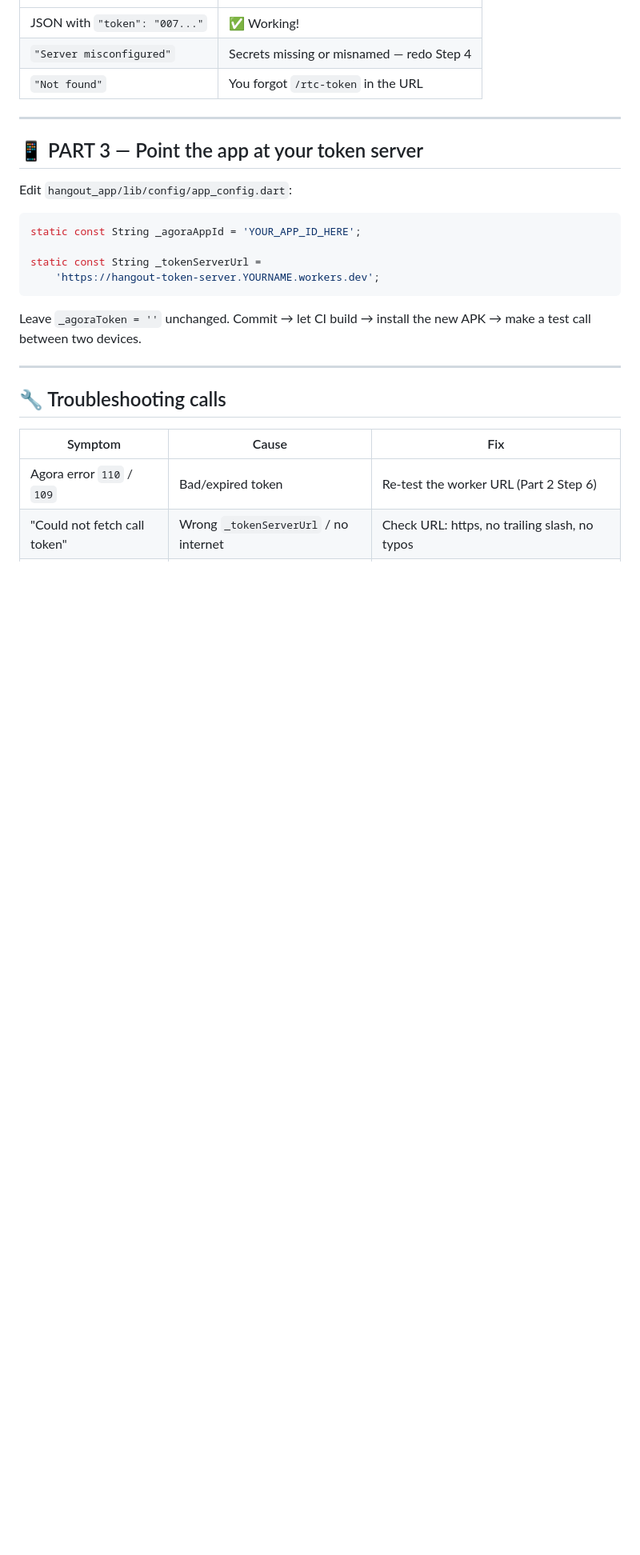
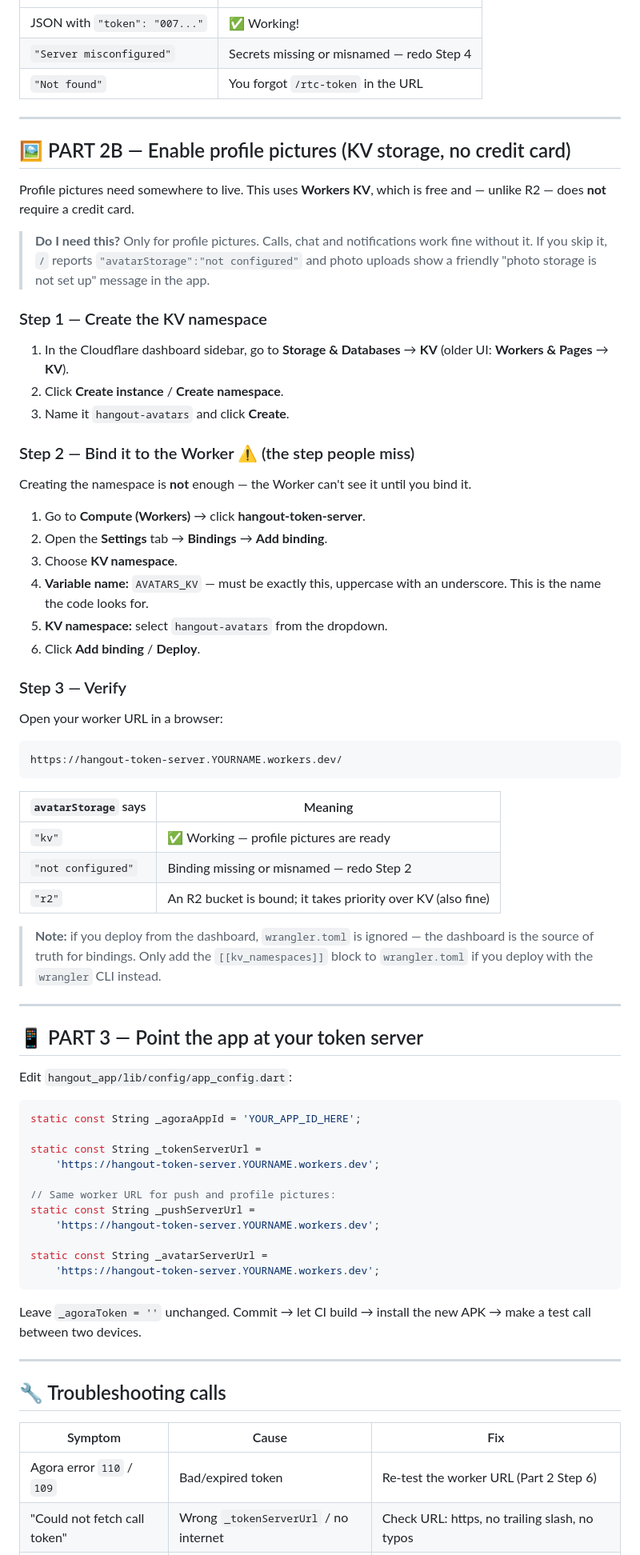
Before and after one commit to liton021/Hangout, a Markdown page: token_server/SETUP_GUIDE.md, the part around one of its changes. Shown at 80% size. GitHub-like rendering; blank space fills up the shorter version.

Commit message:
docs: add dashboard steps for binding AVATARS_KV (fixes avatarStorage: not configured)
The avatar setup instructions only covered the wrangler CLI, but
SETUP_GUIDE.md deploys from the Cloudflare dashboard — where
wrangler.toml is ignored entirely, so the KV binding was never applied
and the Worker reported "avatarStorage":"not configured".

- SETUP_GUIDE.md: new PART 2B with the dashboard flow, calling out that
  creating the namespace is not enough — it must also be bound as
  AVATARS_KV under Settings > Bindings.
- Add a profile-picture troubleshooting table keyed to the exact
  symptoms, and include _pushServerUrl/_avatarServerUrl in the app
  config snippet (previously only _tokenServerUrl was shown).
- README.md: note that dashboard deploys ignore wrangler.toml.

Co-authored-by: arena-agent <297053741+arena-agent@users.noreply.github.com>

````diff
--- a/token_server/SETUP_GUIDE.md
+++ b/token_server/SETUP_GUIDE.md
@@ -83,6 +83,54 @@ https://hangout-token-server.YOURNAME.workers.dev/rtc-token?channel=test123
 
 ---
 
+## 🖼️ PART 2B — Enable profile pictures (KV storage, no credit card)
+
+Profile pictures need somewhere to live. This uses **Workers KV**, which is
+free and — unlike R2 — does **not** require a credit card.
+
+> **Do I need this?** Only for profile pictures. Calls, chat and
+> notifications work fine without it. If you skip it, `/` reports
+> `"avatarStorage":"not configured"` and photo uploads show a friendly
+> "photo storage is not set up" message in the app.
+
+### Step 1 — Create the KV namespace
+1. In the Cloudflare dashboard sidebar, go to **Storage & Databases** →
+   **KV** (older UI: **Workers & Pages** → **KV**).
+2. Click **Create instance** / **Create namespace**.
+3. Name it `hangout-avatars` and click **Create**.
+
+### Step 2 — Bind it to the Worker ⚠️ (the step people miss)
+Creating the namespace is **not** enough — the Worker can't see it until you
+bind it.
+
+1. Go to **Compute (Workers)** → click **hangout-token-server**.
+2. Open the **Settings** tab → **Bindings** → **Add binding**.
+3. Choose **KV namespace**.
+4. **Variable name:** `AVATARS_KV` — must be exactly this, uppercase with
+   an underscore. This is the name the code looks for.
+5. **KV namespace:** select `hangout-avatars` from the dropdown.
+6. Click **Add binding** / **Deploy**.
+
+### Step 3 — Verify
+Open your worker URL in a browser:
+
+```
+https://hangout-token-server.YOURNAME.workers.dev/
+```
+
+| `avatarStorage` says | Meaning |
+|---|---|
+| `"kv"` | ✅ Working — profile pictures are ready |
+| `"not configured"` | Binding missing or misnamed — redo Step 2 |
+| `"r2"` | An R2 bucket is bound; it takes priority over KV (also fine) |
+
+> **Note:** if you deploy from the dashboard, `wrangler.toml` is ignored —
+> the dashboard is the source of truth for bindings. Only add the
+> `[[kv_namespaces]]` block to `wrangler.toml` if you deploy with the
+> `wrangler` CLI instead.
+
+---
+
 ## 📱 PART 3 — Point the app at your token server
 
 Edit `hangout_app/lib/config/app_config.dart`:
@@ -91,6 +139,13 @@ Edit `hangout_app/lib/config/app_config.dart`:
 static const String _agoraAppId = 'YOUR_APP_ID_HERE';
 
 static const String _tokenServerUrl =
+    'https://hangout-token-server.YOURNAME.workers.dev';
+
+// Same worker URL for push and profile pictures:
+static const String _pushServerUrl =
+    'https://hangout-token-server.YOURNAME.workers.dev';
+
+static const String _avatarServerUrl =
     'https://hangout-token-server.YOURNAME.workers.dev';
 ```
 
````
Also changed, not shown: other parts of token_server/SETUP_GUIDE.md (+10 -0 lines), token_server/README.md (+6 -0 lines).
